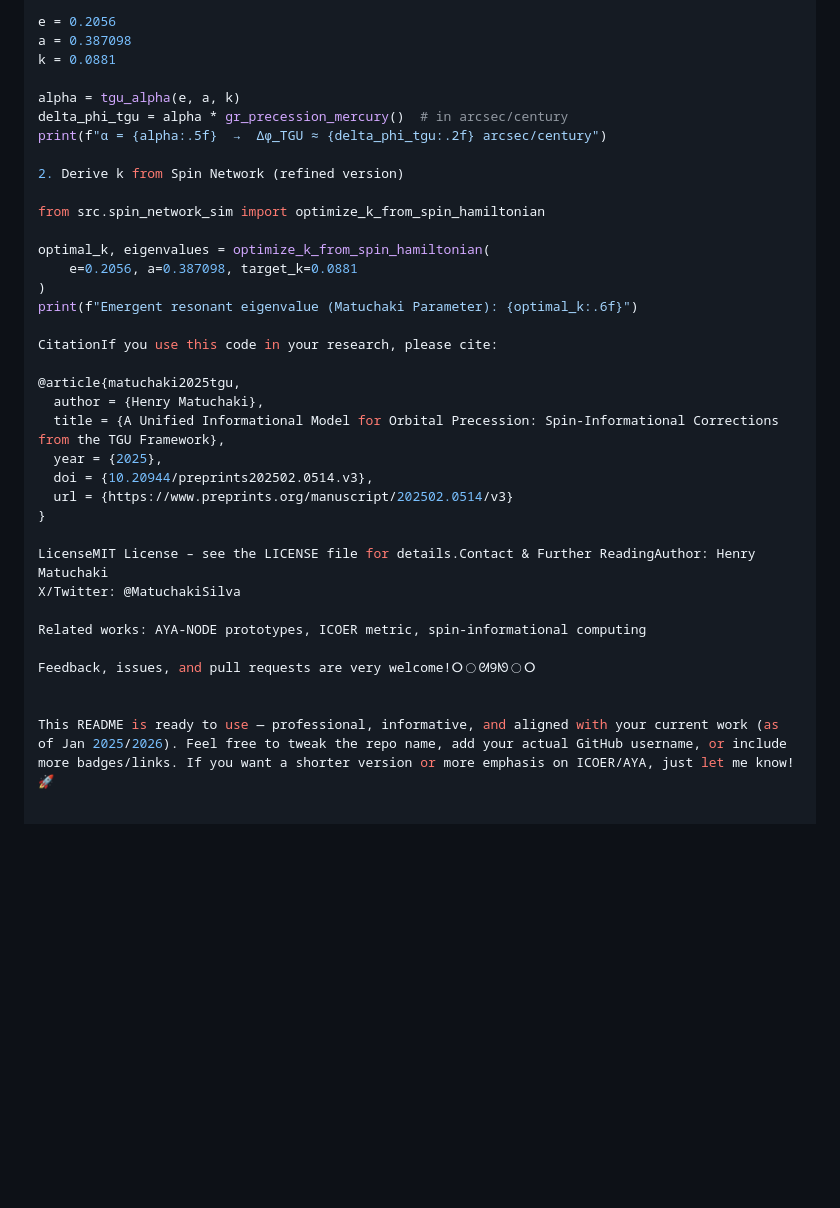
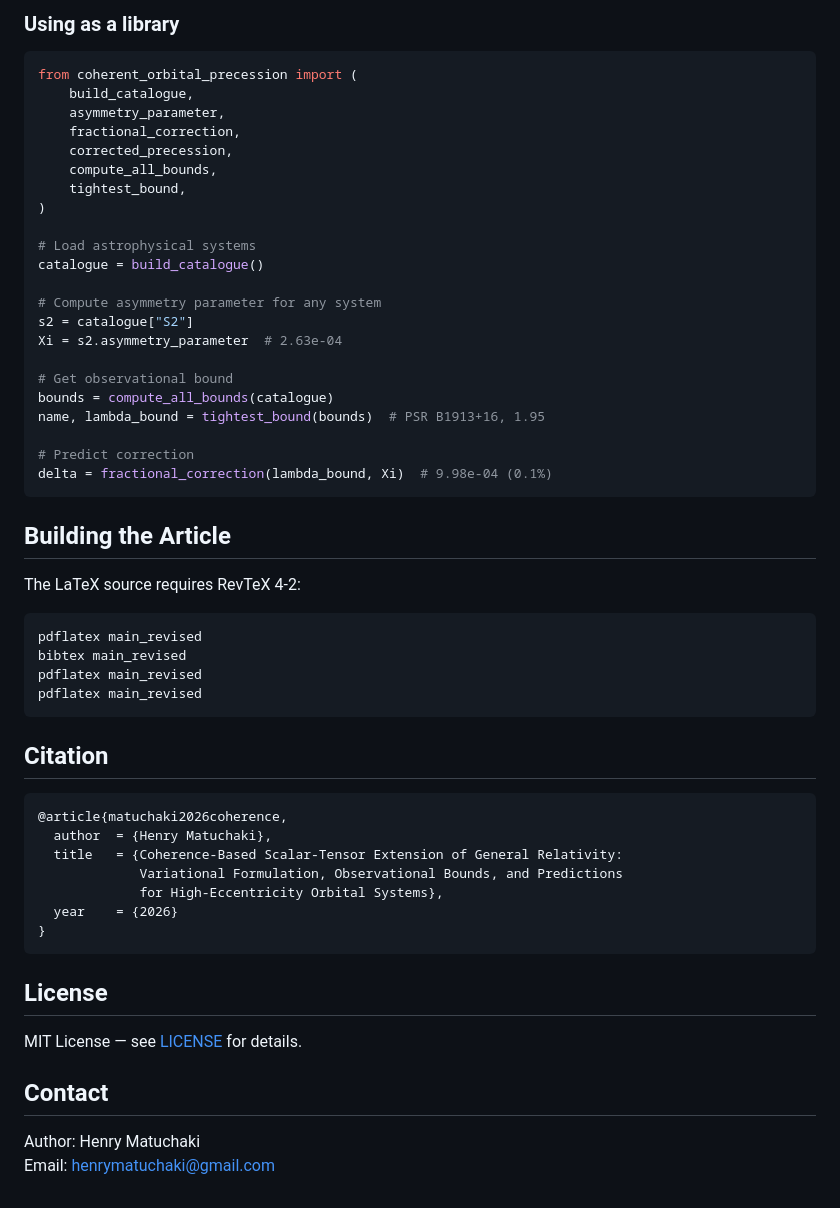
Before and after one commit to tuchaki81/Coherent-Orbital-Precession, a Markdown page: README.md, the part around one of its changes. Rendered like a GitHub page; blank space fills up the shorter version.

Commit message:
Revise README for project title and content updates
Updated the README to reflect changes in project title, theory description, and installation instructions.

````diff
--- a/README.md
+++ b/README.md
@@ -98,37 +88,59 @@ from src.tgu_precession import tgu_alpha, gr_precession_mercury
 
-e = 0.2056
-a = 0.387098
-k = 0.0881
+### Using as a library
 
-alpha = tgu_alpha(e, a, k)
-delta_phi_tgu = alpha * gr_precession_mercury()  # in arcsec/century
-print(f"α = {alpha:.5f}  →  Δϕ_TGU ≈ {delta_phi_tgu:.2f} arcsec/century")
+```python
+from coherent_orbital_precession import (
+    build_catalogue,
+    asymmetry_parameter,
+    fractional_correction,
+    corrected_precession,
+    compute_all_bounds,
+    tightest_bound,
+)
 
-2. Derive k from Spin Network (refined version)
+# Load astrophysical systems
+catalogue = build_catalogue()
 
-from src.spin_network_sim import optimize_k_from_spin_hamiltonian
+# Compute asymmetry parameter for any system
+s2 = catalogue["S2"]
+Xi = s2.asymmetry_parameter  # 2.63e-04
 
-optimal_k, eigenvalues = optimize_k_from_spin_hamiltonian(
-    e=0.2056, a=0.387098, target_k=0.0881
-)
-print(f"Emergent resonant eigenvalue (Matuchaki Parameter): {optimal_k:.6f}")
+# Get observational bound
+bounds = compute_all_bounds(catalogue)
+name, lambda_bound = tightest_bound(bounds)  # PSR B1913+16, 1.95
 
-CitationIf you use this code in your research, please cite:
+# Predict correction
+delta = fractional_correction(lambda_bound, Xi)  # 9.98e-04 (0.1%)
+```
 
-@article{matuchaki2025tgu,
-  author = {Henry Matuchaki},
-  title = {A Unified Informational Model for Orbital Precession: Spin-Informational Corrections from the TGU Framework},
-  year = {2025},
-  doi = {10.20944/preprints202502.0514.v3},
-  url = {https://www.preprints.org/manuscript/202502.0514/v3}
+## Building the Article
+
+The LaTeX source requires RevTeX 4-2:
+
+```bash
+pdflatex main_revised
+bibtex main_revised
+pdflatex main_revised
+pdflatex main_revised
+```
+
+## Citation
+
+```bibtex
+@article{matuchaki2026coherence,
+  author  = {Henry Matuchaki},
+  title   = {Coherence-Based Scalar-Tensor Extension of General Relativity:
+             Variational Formulation, Observational Bounds, and Predictions
+             for High-Eccentricity Orbital Systems},
+  year    = {2026}
 }
+```
 
-LicenseMIT License – see the LICENSE file for details.Contact & Further ReadingAuthor: Henry Matuchaki
-X/Twitter: @MatuchakiSilva
+## License
 
-Related works: AYA-NODE prototypes, ICOER metric, spin-informational computing
+MIT License — see [LICENSE](LICENSE) for details.
 
-Feedback, issues, and pull requests are very welcome!ⵔ◯ᘛ9ᘚ◯ⵔ
+## Contact
 
-
-This README is ready to use — professional, informative, and aligned with your current work (as of Jan 2025/2026). Feel free to tweak the repo name, add your actual GitHub username, or include more badges/links. If you want a shorter version or more emphasis on ICOER/AYA, just let me know! 🚀
+Author: Henry Matuchaki
+Email: henrymatuchaki@gmail.com
````
Also changed, not shown: other parts of README.md (+50 -60 lines).
